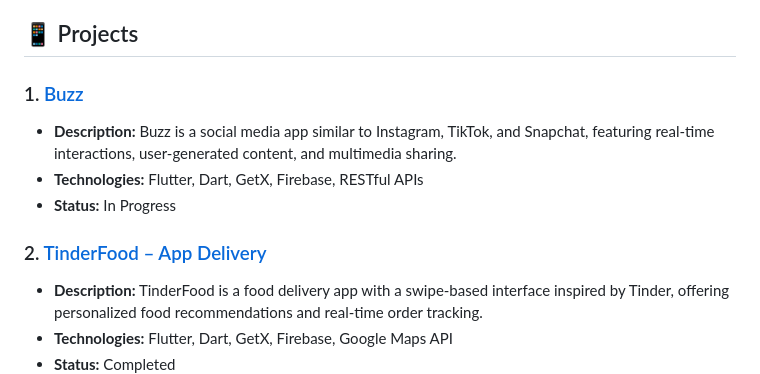
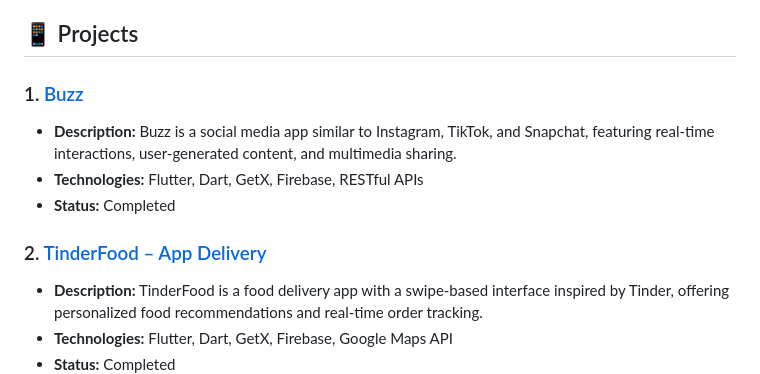
Before and after one commit to MohammedAlsayani/MohammedAlsayani, a Markdown page: README.md, the part around one of its changes. GitHub-like rendering.

```diff
--- a/README.md
+++ b/README.md
@@ -42,4 +42,4 @@ Welcome to my GitHub profile! I am a passionate Flutter developer with a strong
    - **Description:** Buzz is a social media app similar to Instagram, TikTok, and Snapchat, featuring real-time interactions, user-generated content, and multimedia sharing.
    - **Technologies:** Flutter, Dart, GetX, Firebase, RESTful APIs
-   - **Status:** In Progress
+   - **Status:** Completed
 
```
Also changed, not shown: other parts of README.md (+2 -2 lines).
